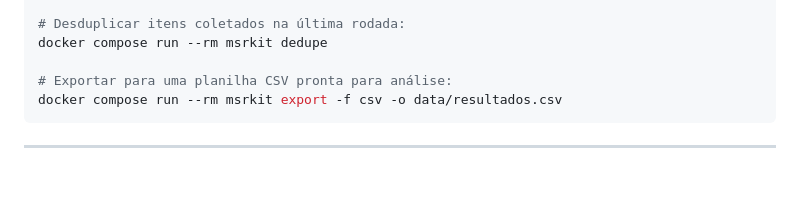
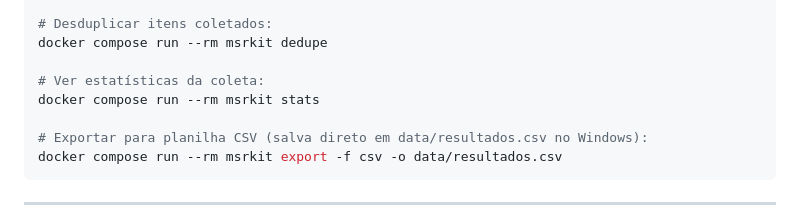
Before and after one commit to MatheusLimaZz/Miner-Tests-Agents-Rag, a Markdown page: README.md, the part around one of its changes. GitHub-like rendering; blank space fills up the shorter version.

````diff
--- a/README.md
+++ b/README.md
@@ -70,9 +116,12 @@ docker compose run --rm msrkit plan protocols/v0_rag_agents_testing.yaml --sourc
 docker compose run --rm msrkit run protocols/v0_rag_agents_testing.yaml --source hackernews --limit 10
 
-# Desduplicar itens coletados na última rodada:
+# Desduplicar itens coletados:
 docker compose run --rm msrkit dedupe
 
-# Exportar para uma planilha CSV pronta para análise:
+# Ver estatísticas da coleta:
+docker compose run --rm msrkit stats
+
+# Exportar para planilha CSV (salva direto em data/resultados.csv no Windows):
 docker compose run --rm msrkit export -f csv -o data/resultados.csv
 ```
 
````
Also changed, not shown: other parts of README.md (+57 -11 lines).
